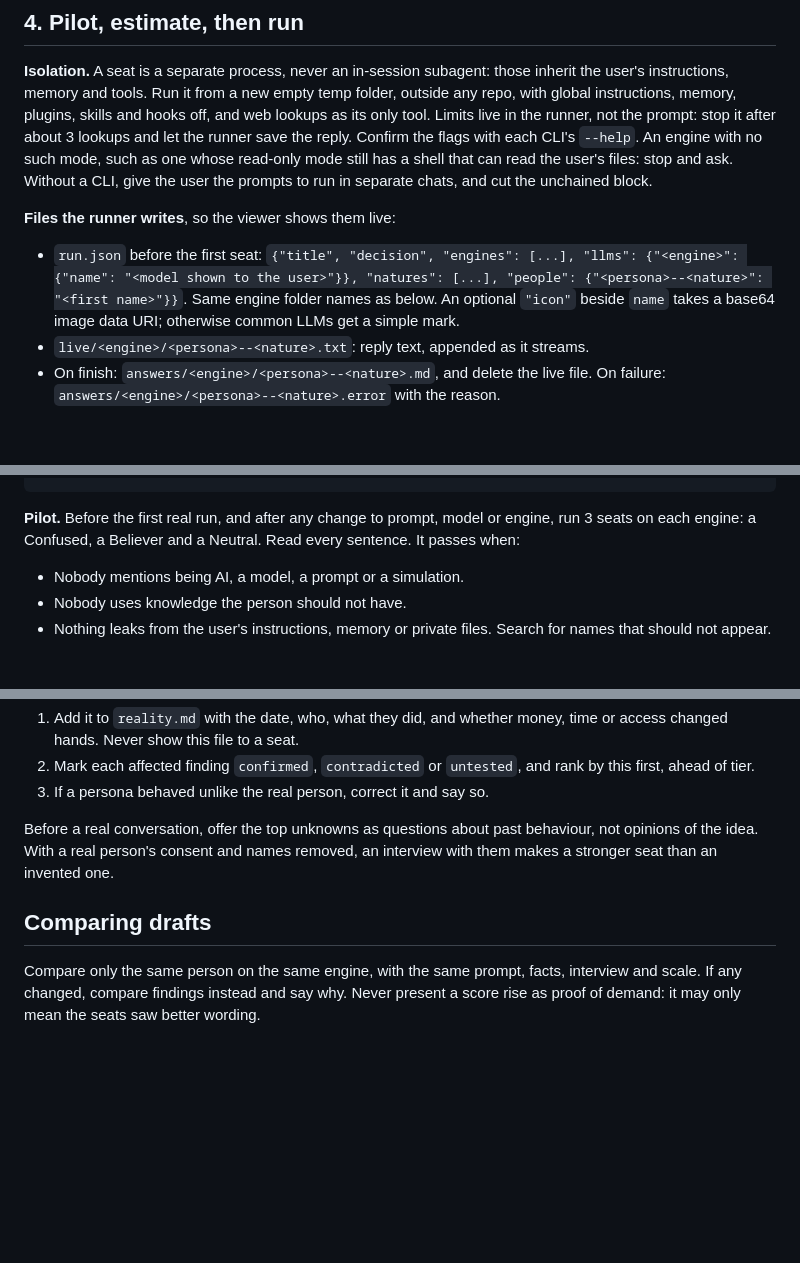
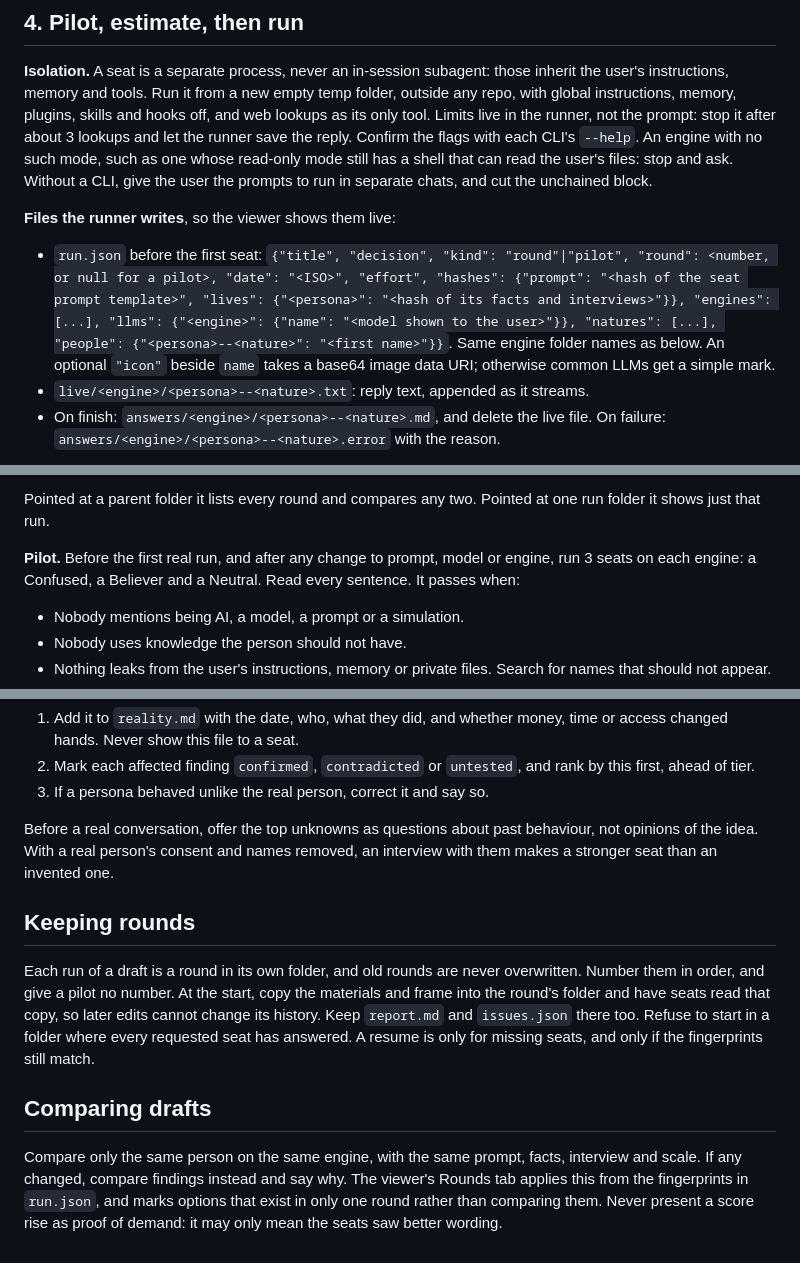
Before and after one commit to seifsg/llm-council, a Markdown page: skills/llm-council/SKILL.md, 3 parts joined by grey strips. Drawn GitHub-style; blank space fills up the shorter version.

````diff
--- a/skills/llm-council/SKILL.md
+++ b/skills/llm-council/SKILL.md
@@ -57,7 +57,7 @@ The template handles the known weaknesses of simulated judges. Keep these defenc
 
 **Files the runner writes**, so the viewer shows them live:
 
-- `run.json` before the first seat: `{"title", "decision", "engines": [...], "llms": {"<engine>": {"name": "<model shown to the user>"}}, "natures": [...], "people": {"<persona>--<nature>": "<first name>"}}`. Same engine folder names as below. An optional `"icon"` beside `name` takes a base64 image data URI; otherwise common LLMs get a simple mark.
+- `run.json` before the first seat: `{"title", "decision", "kind": "round"|"pilot", "round": <number, or null for a pilot>, "date": "<ISO>", "effort", "hashes": {"prompt": "<hash of the seat prompt template>", "lives": {"<persona>": "<hash of its facts and interviews>"}}, "engines": [...], "llms": {"<engine>": {"name": "<model shown to the user>"}}, "natures": [...], "people": {"<persona>--<nature>": "<first name>"}}`. Same engine folder names as below. An optional `"icon"` beside `name` takes a base64 image data URI; otherwise common LLMs get a simple mark.
 - `live/<engine>/<persona>--<nature>.txt`: reply text, appended as it streams.
 - On finish: `answers/<engine>/<persona>--<nature>.md`, and delete the live file. On failure: `answers/<engine>/<persona>--<nature>.error` with the reason.
 
@@ -68,4 +68,6 @@ node <skill-folder>/viewer/serve.mjs .council/<run-name>
 ```
+
+Pointed at a parent folder it lists every round and compares any two. Pointed at one run folder it shows just that run.
 
 **Pilot.** Before the first real run, and after any change to prompt, model or engine, run 3 seats on each engine: a Confused, a Believer and a Neutral. Read every sentence. It passes when:
 
@@ -130,6 +132,10 @@ Real reactions outrank every seat. When the user reports a call, sale, refusal,
 
 Before a real conversation, offer the top unknowns as questions about past behaviour, not opinions of the idea. With a real person's consent and names removed, an interview with them makes a stronger seat than an invented one.
 
+## Keeping rounds
+
+Each run of a draft is a round in its own folder, and old rounds are never overwritten. Number them in order, and give a pilot no number. At the start, copy the materials and frame into the round's folder and have seats read that copy, so later edits cannot change its history. Keep `report.md` and `issues.json` there too. Refuse to start in a folder where every requested seat has answered. A resume is only for missing seats, and only if the fingerprints still match.
+
 ## Comparing drafts
 
-Compare only the same person on the same engine, with the same prompt, facts, interview and scale. If any changed, compare findings instead and say why. Never present a score rise as proof of demand: it may only mean the seats saw better wording.
+Compare only the same person on the same engine, with the same prompt, facts, interview and scale. If any changed, compare findings instead and say why. The viewer's Rounds tab applies this from the fingerprints in `run.json`, and marks options that exist in only one round rather than comparing them. Never present a score rise as proof of demand: it may only mean the seats saw better wording.
````
Also changed, not shown: other parts of skills/llm-council/SKILL.md (+1 -1 lines), README.md (+5 -0 lines), docs/viewer-rounds.jpg (added), 9 other files.
